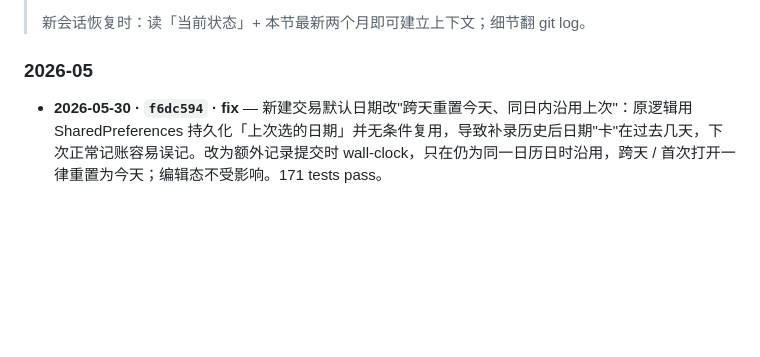
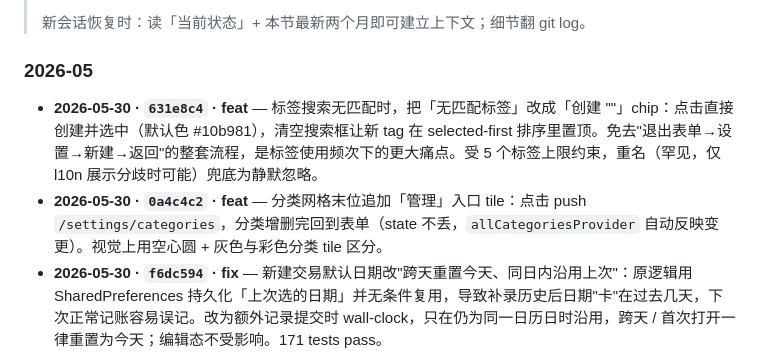
Before and after one commit to sylvoracoresystems/spend-harbor-app-local, a Markdown page: docs/PROGRESS.md, the part around the change. Drawn GitHub-style; blank space fills up the shorter version.

Commit message:
docs(progress): log in-form taxonomy entries (category manage, tag create)
Co-Authored-By: Claude Opus 4.7 <noreply@anthropic.com>

```diff
--- a/docs/PROGRESS.md
+++ b/docs/PROGRESS.md
@@ -49,6 +49,8 @@
 
 ### 2026-05
 
+- **2026-05-30 · `631e8c4` · feat** — 标签搜索无匹配时，把「无匹配标签」改成「创建 "<query>"」chip：点击直接创建并选中（默认色 #10b981），清空搜索框让新 tag 在 selected-first 排序里置顶。免去"退出表单→设置→新建→返回"的整套流程，是标签使用频次下的更大痛点。受 5 个标签上限约束，重名（罕见，仅 l10n 展示分歧时可能）兜底为静默忽略。
+- **2026-05-30 · `0a4c4c2` · feat** — 分类网格末位追加「管理」入口 tile：点击 push `/settings/categories`，分类增删完回到表单（state 不丢，`allCategoriesProvider` 自动反映变更）。视觉上用空心圆 + 灰色与彩色分类 tile 区分。
 - **2026-05-30 · `f6dc594` · fix** — 新建交易默认日期改"跨天重置今天、同日内沿用上次"：原逻辑用 SharedPreferences 持久化「上次选的日期」并无条件复用，导致补录历史后日期"卡"在过去几天，下次正常记账容易误记。改为额外记录提交时 wall-clock，只在仍为同一日历日时沿用，跨天 / 首次打开一律重置为今天；编辑态不受影响。171 tests pass。
 - **2026-05-24 · `82968fd` · perf** — 3 处针对性优化：① TransactionsPage `groupByDay` 移到 `groupedTransactionsProvider`，选择模式 toggle 不再触发分组重算；② `trendBucketsProvider` 从 O(buckets·rows) 改为单次扫描 + 每行 DateTime.parse 只一次；③ 新增 `categoriesByIdProvider` / `tagsByIdProvider` / `sourcesByIdProvider`（Map<id, T>），交易行 + 回收站行的反查从 O(M·N) 退到 O(M+N)。171 tests pass。
 - **2026-05-24 · `c0072db` · docs** — 文档漂移修复：README 整篇重写、PRODUCT_SPEC §3.1 路由表补 13 条、TECH_STACK §2 修 3 处版本/包名 + launcher_icons/native_splash 从「暂未引入」迁到 dev_dependencies。
```
